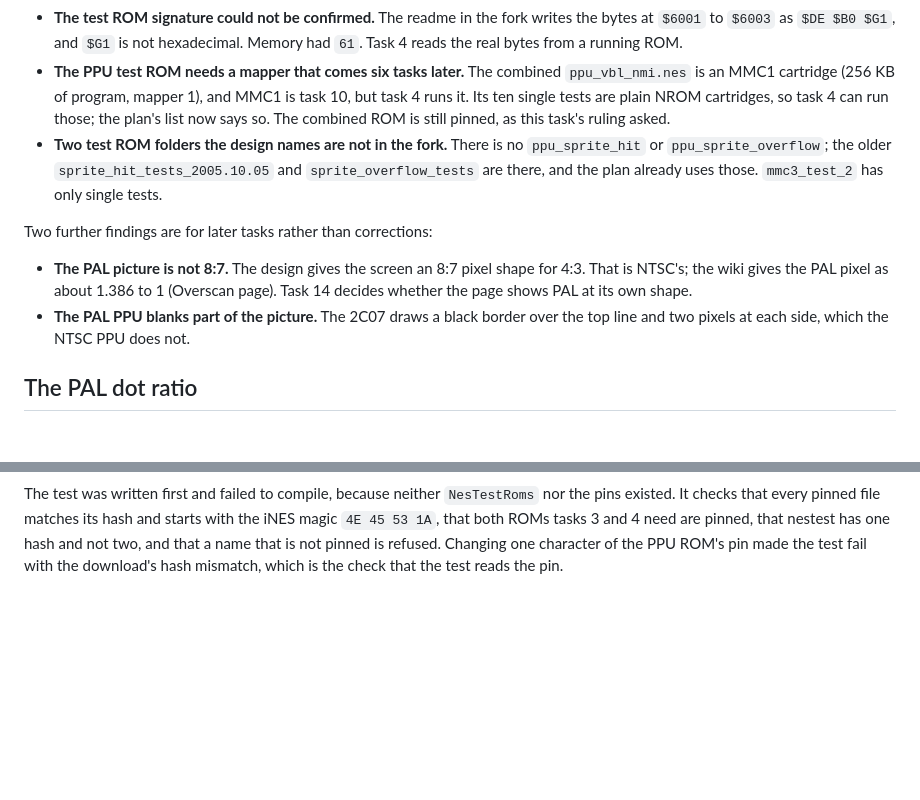
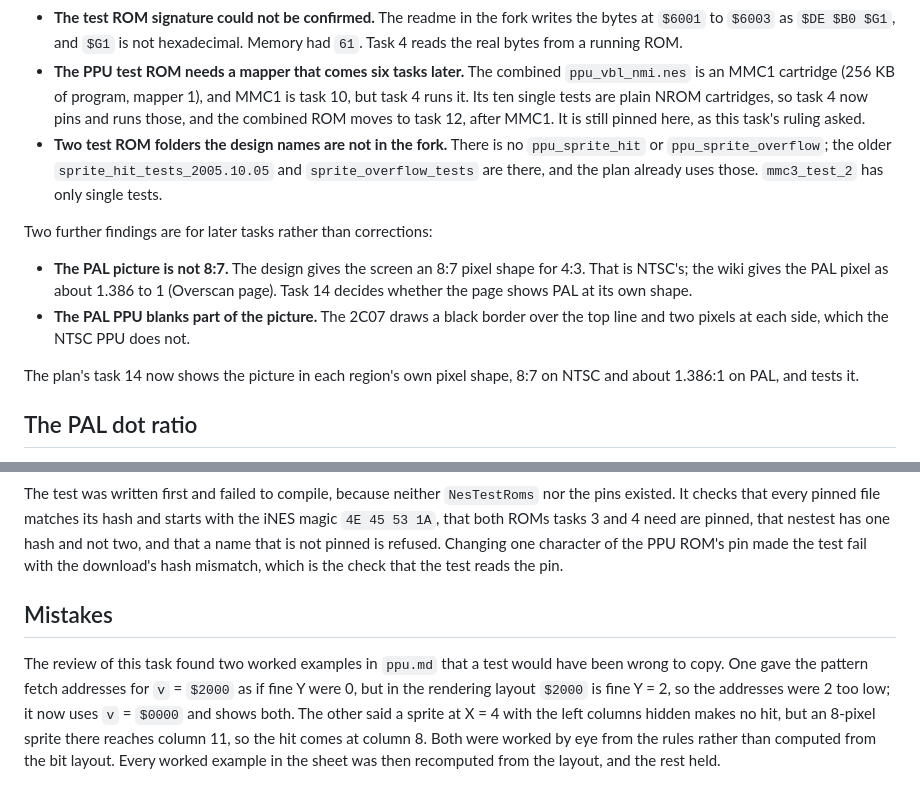
Before and after one commit to dbhq-uk/6502, a Markdown page: docs/journal/2026-10-05-the-nes-plan.md, 2 parts joined by grey strips. Drawn GitHub-style; blank space fills up the shorter version.

Commit message:
docs(journal): the NES plan entry records the review's corrections

```diff
--- a/docs/journal/2026-10-05-the-nes-plan.md
+++ b/docs/journal/2026-10-05-the-nes-plan.md
@@ -91,8 +91,8 @@ periods and the DMC rates in both regions, and the PPU's position at reset as
 - **The PPU test ROM needs a mapper that comes six tasks later.** The combined
   `ppu_vbl_nmi.nes` is an MMC1 cartridge (256 KB of program, mapper 1), and MMC1
   is task 10, but task 4 runs it. Its ten single tests are plain NROM
-  cartridges, so task 4 can run those; the plan's list now says so. The combined
-  ROM is still pinned, as this task's ruling asked.
+  cartridges, so task 4 now pins and runs those, and the combined ROM moves to
+  task 12, after MMC1. It is still pinned here, as this task's ruling asked.
 - **Two test ROM folders the design names are not in the fork.** There is no
   `ppu_sprite_hit` or `ppu_sprite_overflow`; the older
   `sprite_hit_tests_2005.10.05` and `sprite_overflow_tests` are there, and the
@@ -105,6 +105,9 @@ Two further findings are for later tasks rather than corrections:
   (Overscan page). Task 14 decides whether the page shows PAL at its own shape.
 - **The PAL PPU blanks part of the picture.** The 2C07 draws a black border over
   the top line and two pixels at each side, which the NTSC PPU does not.
+
+The plan's task 14 now shows the picture in each region's own pixel shape, 8:7
+on NTSC and about 1.386:1 on PAL, and tests it.
 
 ## The PAL dot ratio
 
@@ -137,3 +140,14 @@ pinned, that nestest has one hash and not two, and that a name that is not
 pinned is refused. Changing one character of the PPU ROM's pin made the test
 fail with the download's hash mismatch, which is the check that the test reads
 the pin.
+
+## Mistakes
+
+The review of this task found two worked examples in `ppu.md` that a test would
+have been wrong to copy. One gave the pattern fetch addresses for `v` = `$2000`
+as if fine Y were 0, but in the rendering layout `$2000` is fine Y = 2, so the
+addresses were 2 too low; it now uses `v` = `$0000` and shows both. The other
+said a sprite at X = 4 with the left columns hidden makes no hit, but an 8-pixel
+sprite there reaches column 11, so the hit comes at column 8. Both were worked
+by eye from the rules rather than computed from the bit layout. Every worked
+example in the sheet was then recomputed from the layout, and the rest held.
```
